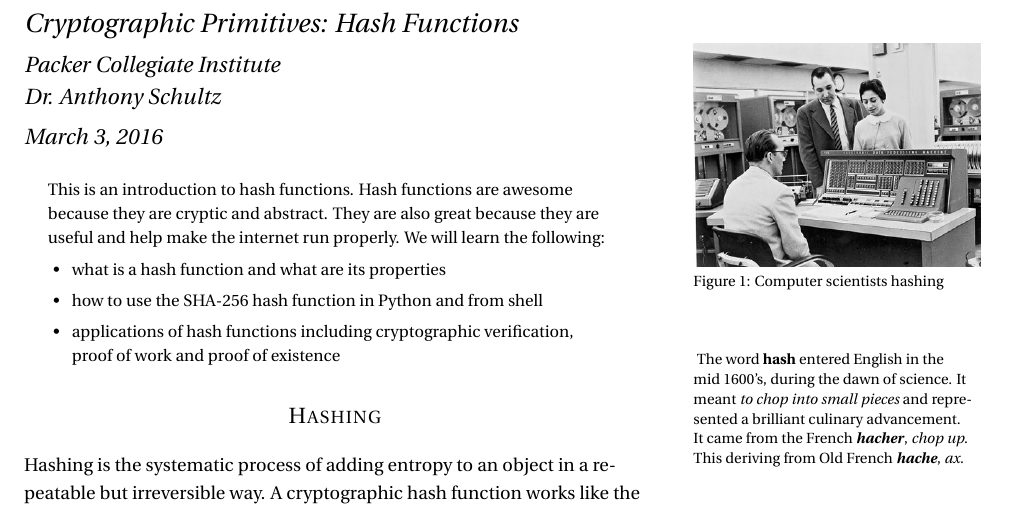
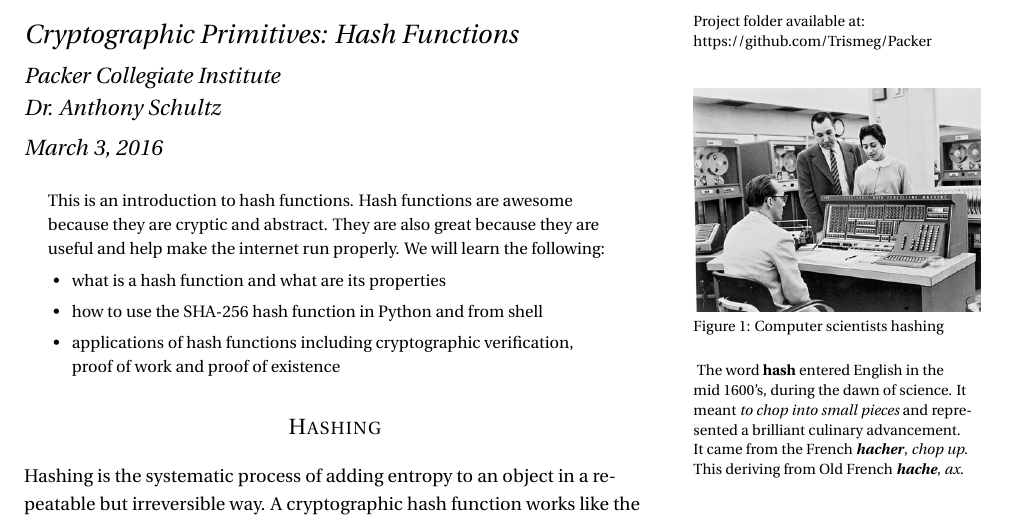
Before and after one commit to Trismeg/Packer, a LaTeX document (packer.tex): part of page 1 of 4, cut at the place of the change. Compiled offline with LuaLaTeX; a LaTeX package or settings file that is missing is left out.

Commit message:
hash function materials edit

```diff
--- a/packer.tex
+++ b/packer.tex
@@ -68,7 +68,8 @@
 \begin{document}
 
 \maketitle% this prints the handout title, author, and date
-\begin{marginfigure}%
+\marginnote[-80pt]{Project folder available at: \\ \href{url}{https://github.com/Trismeg/Packer}}
+\begin{marginfigure}[-50pt]%
   \includegraphics[width=\linewidth]{IBM.jpg}
   \caption{Computer scientists hashing }
   \label{fig:marginfig}
```
Also changed, not shown: packer.pdf, packer.tex (2 more changed lines).
